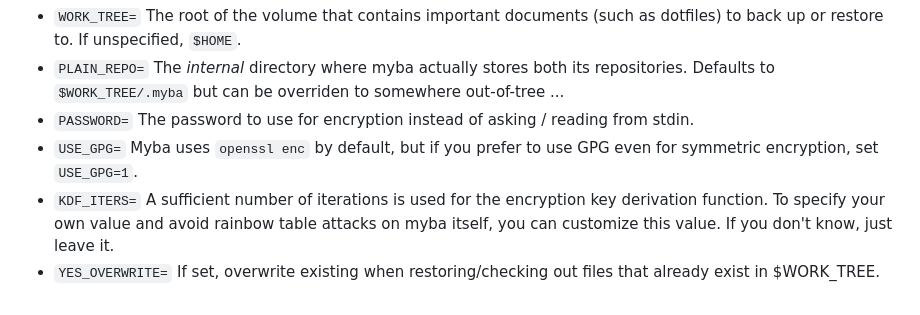
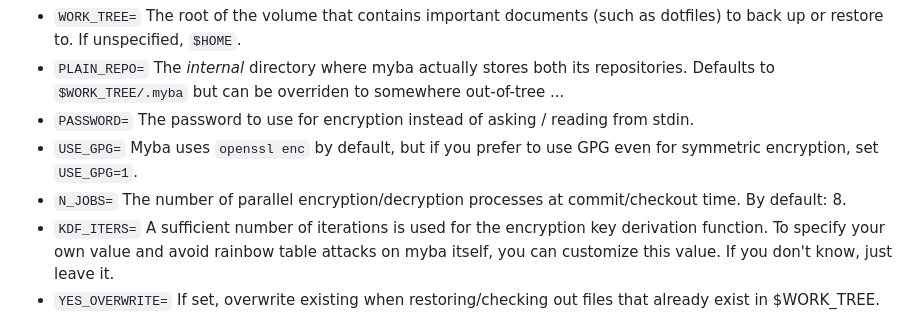
Before and after one commit to kernc/myba, a Markdown page: README.full.md, the part around the change. Drawn GitHub-style.

Commit message:
DOC: Mention N_JOBS= configuration variable

```diff
--- a/README.full.md
+++ b/README.full.md
@@ -170,6 +170,8 @@ The script also acknowledges a few **environment variables** which you can _set_
 * `PASSWORD=` The password to use for encryption instead of asking / reading from stdin.
 * `USE_GPG=` Myba uses `openssl enc` by default, but if you prefer to use GPG even for
   symmetric encryption, set `USE_GPG=1`.
+* `N_JOBS=` The number of parallel encryption/decryption processes at commit/checkout time.
+  By default: 8.
 * `KDF_ITERS=` A sufficient number of iterations is used for the encryption key derivation
   function. To specify your own value and avoid rainbow table attacks on myba itself,
   you can customize this value. If you don't know, just leave it.
```
